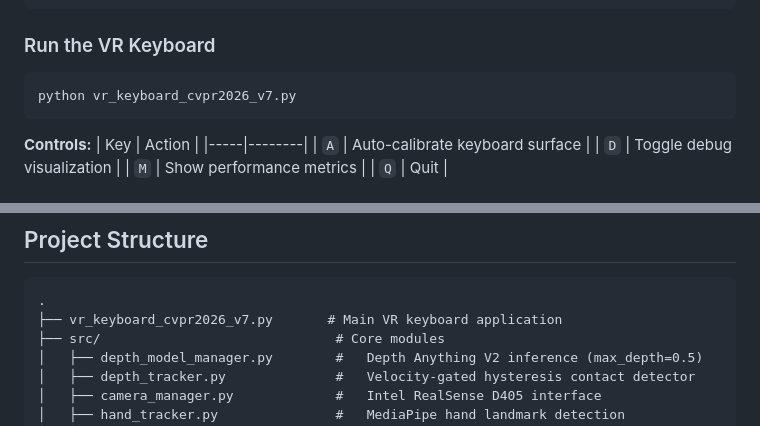
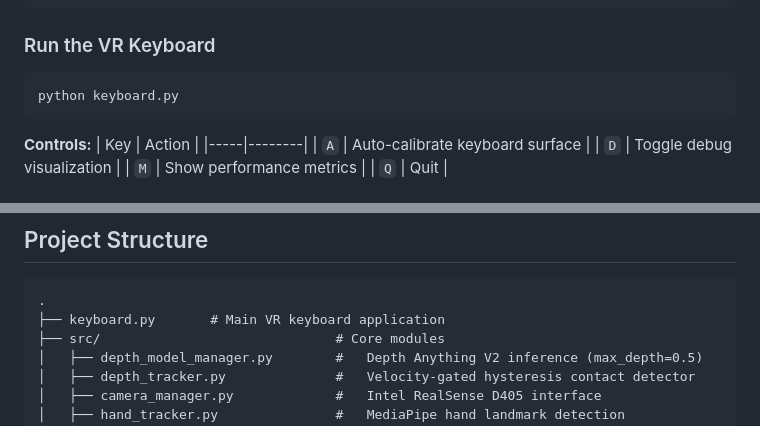
Before and after one commit to muxiddin19/Multimodal-Fingertip-Contact-Detection-via-Depth-and-Motion-Fusion, a Markdown page: README.md, 2 parts joined by grey strips. Drawn GitHub-style.

````diff
--- a/README.md
+++ b/README.md
@@ -57,7 +57,7 @@ wget -P checkpoints/ https://huggingface.co/depth-anything/Depth-Anything-V2-Sma
 ### Run the VR Keyboard
 
 ```bash
-python vr_keyboard_cvpr2026_v7.py
+python keyboard.py
 ```
 
 **Controls:**
@@ -83,7 +83,7 @@ python vr_keyboard_cvpr2026_v7.py
 
 ```
 .
-├── vr_keyboard_cvpr2026_v7.py       # Main VR keyboard application
+├── keyboard.py       # Main VR keyboard application
 ├── src/                              # Core modules
 │   ├── depth_model_manager.py        #   Depth Anything V2 inference (max_depth=0.5)
 │   ├── depth_tracker.py              #   Velocity-gated hysteresis contact detector
````
